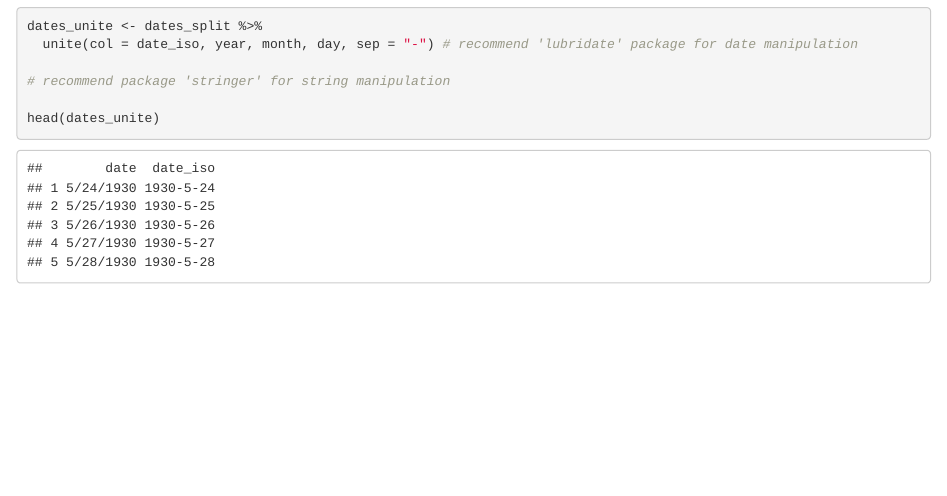
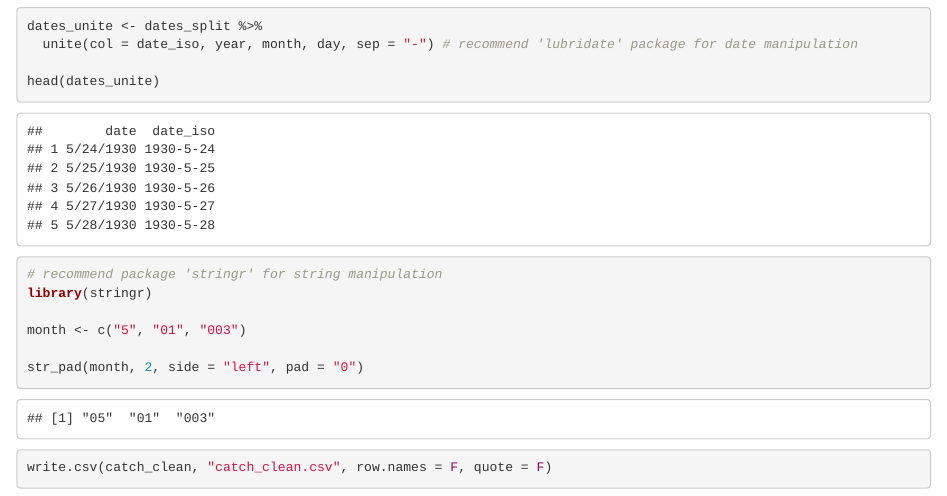
Before and after one commit to ashesh-kstate/arctic-training, an R Markdown document (data-tidying.Rmd): the page in a window 1100 px wide, from 4420 px down. The pictures show the output file data-tidying.html that the author committed with the source, opened offline.

Commit message:
More cleaning/manipulating commits

````diff
--- a/data-tidying.Rmd
+++ b/data-tidying.Rmd
@@ -168,7 +169,20 @@ head(dates_split)
 dates_unite <- dates_split %>%
   unite(col = date_iso, year, month, day, sep = "-") # recommend 'lubridate' package for date manipulation
 
-# recommend package 'stringer' for string manipulation
-
 head(dates_unite)
 ```
+
+```{r}
+# recommend package 'stringr' for string manipulation
+library(stringr)
+
+month <- c("5", "01", "003")
+
+str_pad(month, 2, side = "left", pad = "0")
+
+```
+
+```{r}
+write.csv(catch_clean, "catch_clean.csv", row.names = F, quote = F)
+
+```
````
Also changed, not shown: data-tidying.html, data-tidying.Rmd (1 more changed lines), 1 other file.
